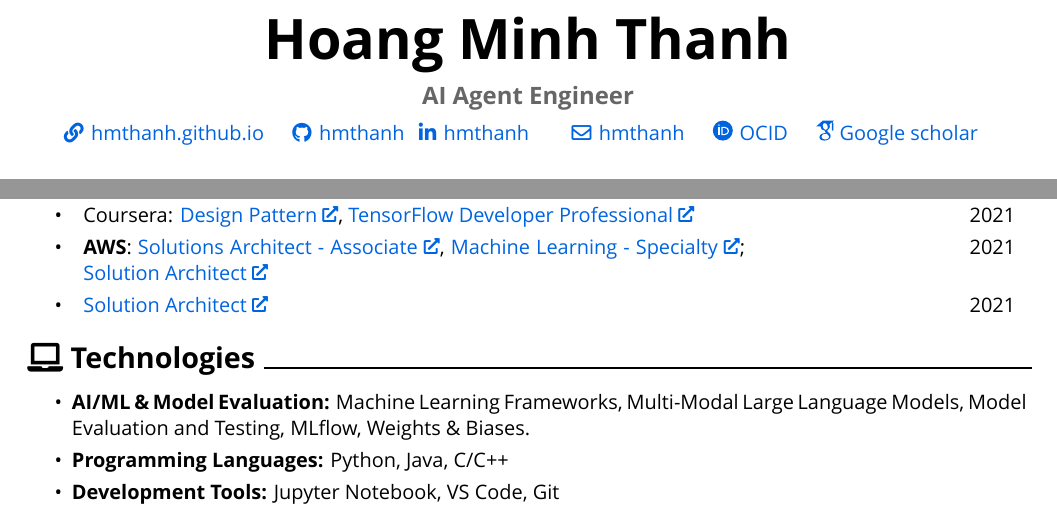
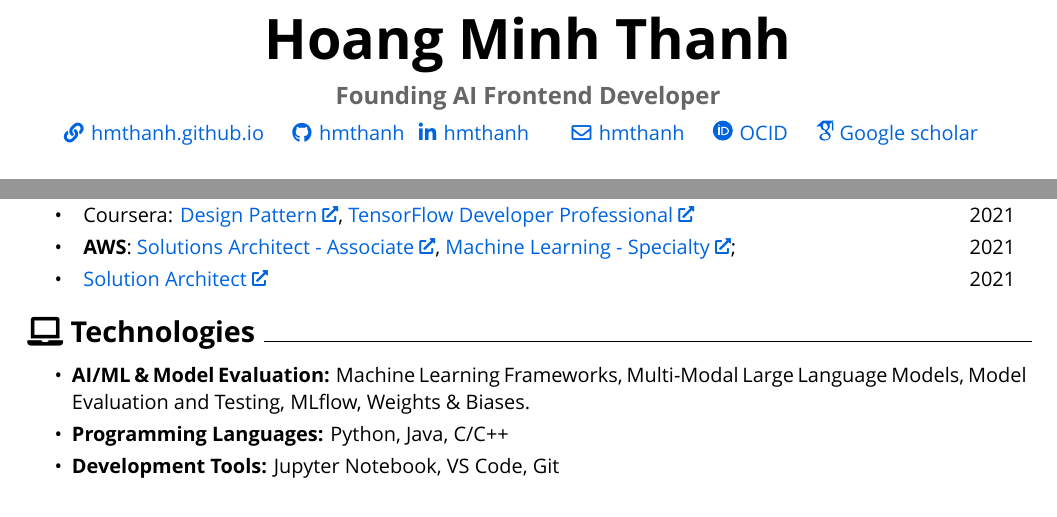
Before and after one commit to hmthanh/CV, a LaTeX document (main.tex, which reads sections/certifications.tex, sections/header.tex): two parts of pages 1 and 2 of 2, joined at a grey line, cut so that both start at the same text. Compiled offline with XeLaTeX; a missing font is replaced by an installed copy or a similar font.

Commit message:
ad founding

```diff
--- a/sections/certifications.tex
+++ b/sections/certifications.tex
@@ -30,7 +30,8 @@
 
 	\item {
 		\begin{twocolentry}{2021}
-			\textbf{AWS}: \href{https://www.credly.com/badges/8e0316a5-2463-4d8c-aa34-76a2f6a0c1c3}{Solutions Architect - Associate},  	\href{https://www.credly.com/badges/972d23a2-e63f-4125-aebd-2d2c696f840e}{Machine Learning - Specialty}; \href{https://hmthanh.github.io/img/fpt_solution_architect_2021.png}{Solution Architect}
+			\textbf{AWS}: \href{https://www.credly.com/badges/8e0316a5-2463-4d8c-aa34-76a2f6a0c1c3}{Solutions Architect - Associate},  	\href{https://www.credly.com/badges/972d23a2-e63f-4125-aebd-2d2c696f840e}{Machine Learning - Specialty};
+%			\href{https://hmthanh.github.io/img/fpt_solution_architect_2021.png}{Solution Architect}
 		\end{twocolentry}
 	}
 
--- a/sections/header.tex
+++ b/sections/header.tex
@@ -10,7 +10,7 @@
 		\textbf{Hoang Minh Thanh}
 
 		\cvspace
-		{\large\textnormal{\textcolor[rgb]{0.4,0.4,0.4}{\textbf{AI Agent Engineer}}}}
+		{\large\textnormal{\textcolor[rgb]{0.4,0.4,0.4}{\textbf{Founding AI Frontend Developer}}}}
 
 		\normalsize
 		\mbox{\aref{https://hmthanh.github.io}{{\faLink}\hspace*{0.13cm}hmthanh.github.io}}%
```
Also changed, not shown: Founding AI Frontend Developer.pdf.
